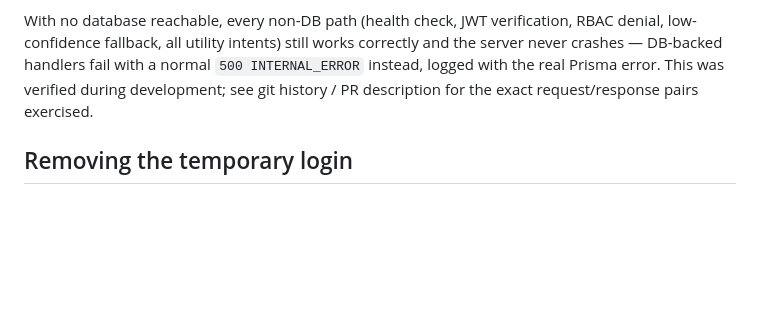
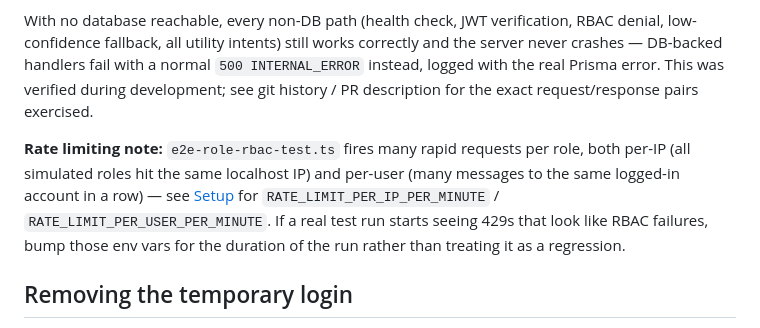
Before and after one commit to KungumapriyaaMKP/eos-chatbot-v2, a Markdown page: chatbot/README.md, the part around the change. Drawn GitHub-style; blank space fills up the shorter version.

Commit message:
docs(readme): note the new per-user rate limit's interaction with e2e testing
e2e-role-rbac-test.ts fires many rapid requests to the same logged-in
account in a row (in addition to the pre-existing per-IP collision this
section already covers) — the new RATE_LIMIT_PER_USER_PER_MINUTE (30/min
default) can now ALSO trip during a real test run, on top of the per-IP
one. Flags it so a 429 during testing isn't mistaken for a real RBAC
regression.

```diff
--- a/chatbot/README.md
+++ b/chatbot/README.md
@@ -564,6 +564,14 @@ fail with a normal `500 INTERNAL_ERROR` instead, logged with the real
 Prisma error. This was verified during development; see git history / PR
 description for the exact request/response pairs exercised.
 
+**Rate limiting note:** `e2e-role-rbac-test.ts` fires many rapid requests
+per role, both per-IP (all simulated roles hit the same localhost IP) and
+per-user (many messages to the same logged-in account in a row) — see
+[Setup](#setup) for `RATE_LIMIT_PER_IP_PER_MINUTE` /
+`RATE_LIMIT_PER_USER_PER_MINUTE`. If a real test run starts seeing 429s
+that look like RBAC failures, bump those env vars for the duration of the
+run rather than treating it as a regression.
+
 ## Removing the temporary login
 
 See [`src/auth/README.md`](src/auth/README.md) — it's a self-contained
```
